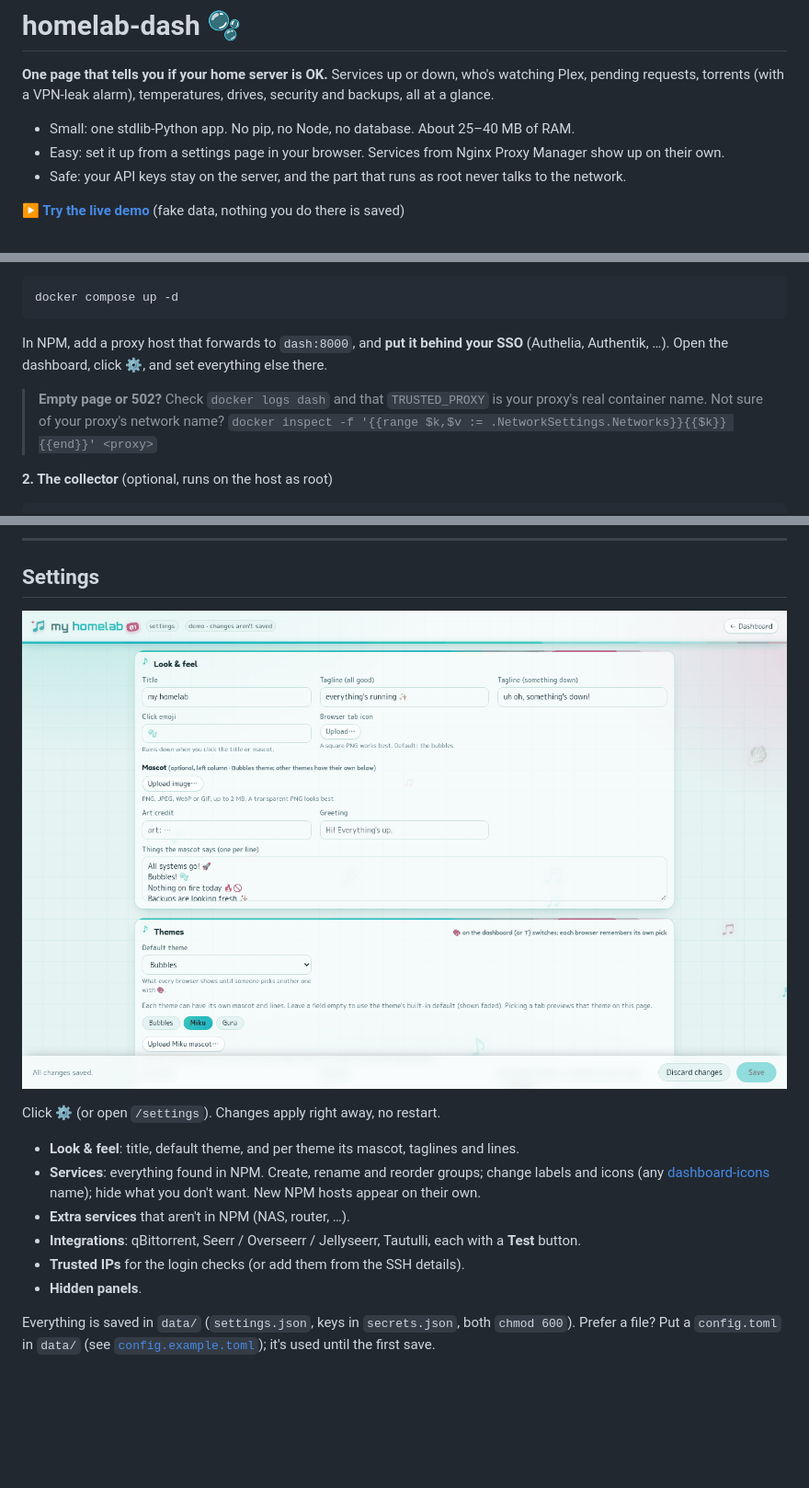
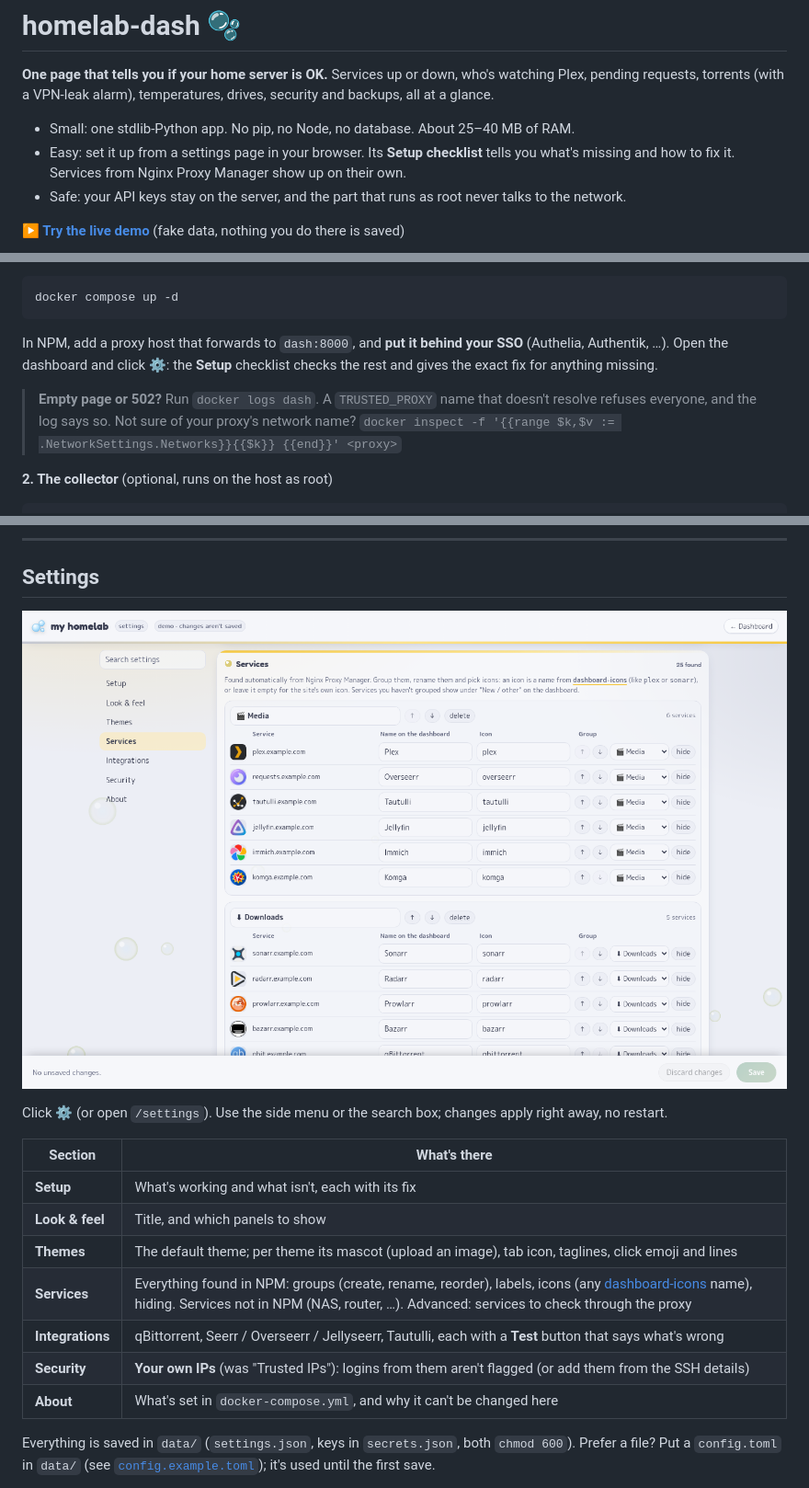
Before and after one commit to CoreXI7/fishbowl, a Markdown page: README.md, 3 parts joined by grey strips. Shown at 92% size. GitHub-like rendering; pictures changed too: docs/screenshot-settings.png; blank space fills up the shorter version.

````diff
--- a/README.md
+++ b/README.md
@@ -4,7 +4,8 @@
 torrents (with a VPN-leak alarm), temperatures, drives, security and backups, all at a glance.
 
 - Small: one stdlib-Python app. No pip, no Node, no database. About 25–40 MB of RAM.
-- Easy: set it up from a settings page in your browser. Services from Nginx Proxy Manager show up on their own.
+- Easy: set it up from a settings page in your browser. Its **Setup checklist** tells you what's missing and how to
+  fix it. Services from Nginx Proxy Manager show up on their own.
 - Safe: your API keys stay on the server, and the part that runs as root never talks to the network.
 
 **▶ [Try the live demo](https://demo.vicy.us)** (fake data, nothing you do there is saved)
@@ -78,9 +79,9 @@ docker compose up -d
 ```
 
 In NPM, add a proxy host that forwards to `dash:8000`, and **put it behind your SSO** (Authelia, Authentik, …).
-Open the dashboard, click **⚙**, and set everything else there.
+Open the dashboard and click **⚙**: the **Setup** checklist checks the rest and gives the exact fix for anything missing.
 
-> **Empty page or 502?** Check `docker logs dash` and that `TRUSTED_PROXY` is your proxy's real container name.
+> **Empty page or 502?** Run `docker logs dash`. A `TRUSTED_PROXY` name that doesn't resolve refuses everyone, and the log says so.
 > Not sure of your proxy's network name? `docker inspect -f '{{range $k,$v := .NetworkSettings.Networks}}{{$k}} {{end}}' <proxy>`
 
 **2. The collector** (optional, runs on the host as root)
@@ -224,15 +242,17 @@ The panel is about a third shorter, and the wall view fits any number of groups.
 
 ![Settings page](docs/screenshot-settings.png)
 
-Click **⚙** (or open `/settings`). Changes apply right away, no restart.
+Click **⚙** (or open `/settings`). Use the side menu or the search box; changes apply right away, no restart.
 
-- **Look & feel**: title, default theme, and per theme its mascot, taglines and lines.
-- **Services**: everything found in NPM. Create, rename and reorder groups; change labels and icons (any
-  [dashboard-icons](https://dashboard-icons.homarr.dev) name); hide what you don't want. New NPM hosts appear on their own.
-- **Extra services** that aren't in NPM (NAS, router, …).
-- **Integrations**: qBittorrent, Seerr / Overseerr / Jellyseerr, Tautulli, each with a **Test** button.
-- **Trusted IPs** for the login checks (or add them from the SSH details).
-- **Hidden panels**.
+| Section | What's there |
+|---|---|
+| **Setup** | What's working and what isn't, each with its fix |
+| **Look & feel** | Title, and which panels to show |
+| **Themes** | The default theme; per theme its mascot (upload an image), tab icon, taglines, click emoji and lines |
+| **Services** | Everything found in NPM: groups (create, rename, reorder), labels, icons (any [dashboard-icons](https://dashboard-icons.homarr.dev) name), hiding. Services not in NPM (NAS, router, …). Advanced: services to check through the proxy |
+| **Integrations** | qBittorrent, Seerr / Overseerr / Jellyseerr, Tautulli, each with a **Test** button that says what's wrong |
+| **Security** | **Your own IPs** (was "Trusted IPs"): logins from them aren't flagged (or add them from the SSH details) |
+| **About** | What's set in `docker-compose.yml`, and why it can't be changed here |
 
 Everything is saved in `data/` (`settings.json`, keys in `secrets.json`, both `chmod 600`). Prefer a file? Put a
 `config.toml` in `data/` (see [`config.example.toml`](config.example.toml)); it's used until the first save.
````
Also changed, not shown: other parts of README.md (+18 -1 lines), THREAT-MODEL.md (+2 -1 lines), docs/SETTINGS.md (+4 -3 lines), docs/screenshot-setup.png (added), 3 other files.
